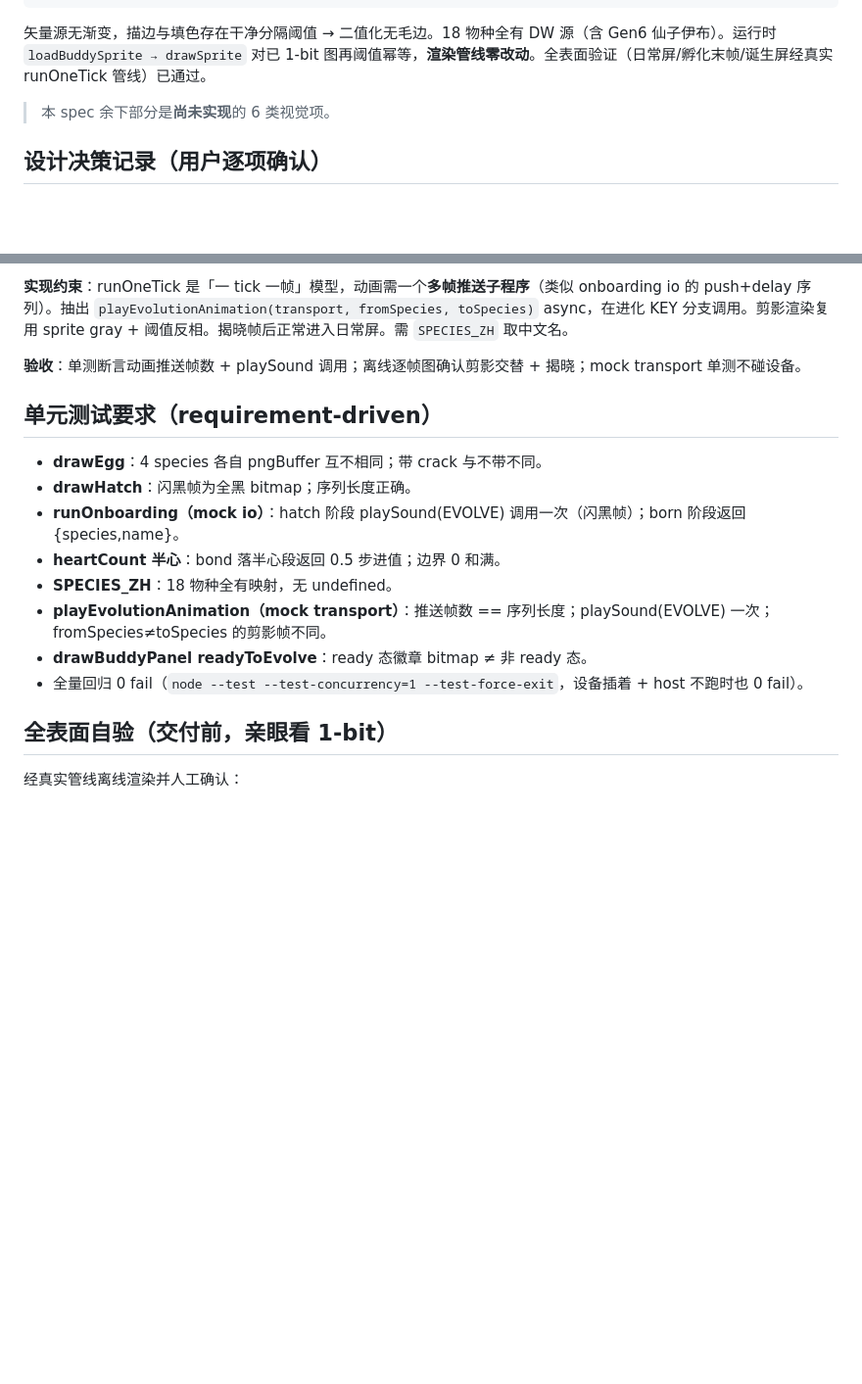
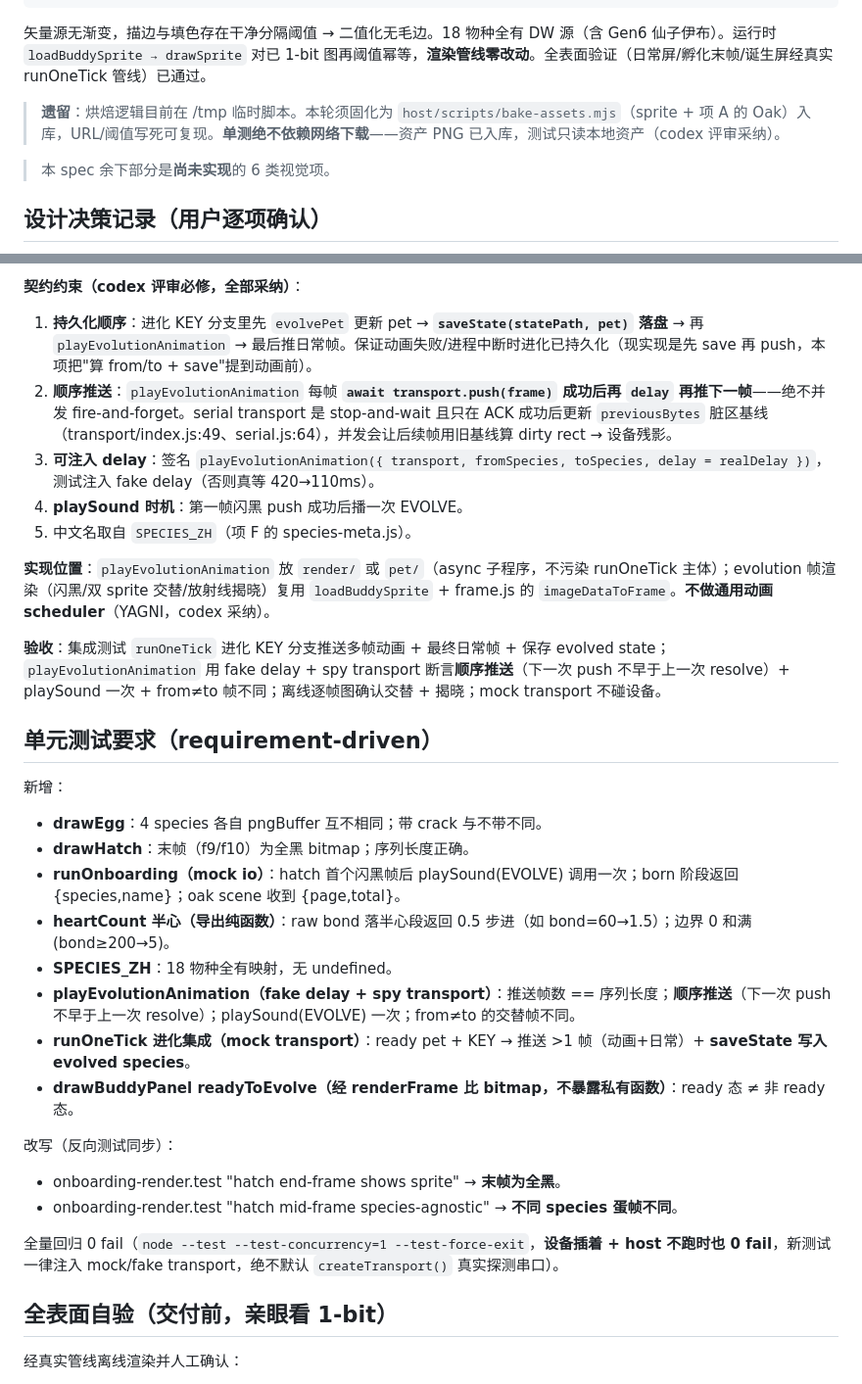
Before and after one commit to aquamarinz/claude-pokemon-buddy, a Markdown page: docs/specs/2026-06-13-visual-polish-design.md, 2 parts joined by grey strips. Shown at 98% size. Rendered like a GitHub page; blank space fills up the shorter version.

```diff
--- a/docs/specs/2026-06-13-visual-polish-design.md
+++ b/docs/specs/2026-06-13-visual-polish-design.md
@@ -29,6 +29,8 @@ PokeAPI Dream World SVG (扁平色块矢量)
 
 矢量源无渐变，描边与填色存在干净分隔阈值 → 二值化无毛边。18 物种全有 DW 源（含 Gen6 仙子伊布）。运行时 `loadBuddySprite → drawSprite` 对已 1-bit 图再阈值幂等，**渲染管线零改动**。全表面验证（日常屏/孵化末帧/诞生屏经真实 runOneTick 管线）已通过。
 
+> **遗留**：烘焙逻辑目前在 /tmp 临时脚本。本轮须固化为 `host/scripts/bake-assets.mjs`（sprite + 项 A 的 Oak）入库，URL/阈值写死可复现。**单测绝不依赖网络下载**——资产 PNG 已入库，测试只读本地资产（codex 评审采纳）。
+
 > 本 spec 余下部分是**尚未实现**的 6 类视觉项。
 
 ## 设计决策记录（用户逐项确认）
@@ -125,18 +140,32 @@ PokeAPI Dream World SVG (扁平色块矢量)
 
-**实现约束**：runOneTick 是「一 tick 一帧」模型，动画需一个**多帧推送子程序**（类似 onboarding io 的 push+delay 序列）。抽出 `playEvolutionAnimation(transport, fromSpecies, toSpecies)` async，在进化 KEY 分支调用。剪影渲染复用 sprite gray + 阈值反相。揭晓帧后正常进入日常屏。需 `SPECIES_ZH` 取中文名。
+**契约约束（codex 评审必修，全部采纳）**：
+1. **持久化顺序**：进化 KEY 分支里先 `evolvePet` 更新 pet → **`saveState(statePath, pet)` 落盘** → 再 `playEvolutionAnimation` → 最后推日常帧。保证动画失败/进程中断时进化已持久化（现实现是先 save 再 push，本项把"算 from/to + save"提到动画前）。
+2. **顺序推送**：`playEvolutionAnimation` 每帧 **`await transport.push(frame)` 成功后再 `delay` 再推下一帧**——绝不并发 fire-and-forget。serial transport 是 stop-and-wait 且只在 ACK 成功后更新 `previousBytes` 脏区基线（transport/index.js:49、serial.js:64），并发会让后续帧用旧基线算 dirty rect → 设备残影。
+3. **可注入 delay**：签名 `playEvolutionAnimation({ transport, fromSpecies, toSpecies, delay = realDelay })`，测试注入 fake delay（否则真等 420→110ms）。
+4. **playSound 时机**：第一帧闪黑 push 成功后播一次 EVOLVE。
+5. 中文名取自 `SPECIES_ZH`（项 F 的 species-meta.js）。
 
-**验收**：单测断言动画推送帧数 + playSound 调用；离线逐帧图确认剪影交替 + 揭晓；mock transport 单测不碰设备。
+**实现位置**：`playEvolutionAnimation` 放 `render/` 或 `pet/`（async 子程序，不污染 runOneTick 主体）；evolution 帧渲染（闪黑/双 sprite 交替/放射线揭晓）复用 `loadBuddySprite` + frame.js 的 `imageDataToFrame`。**不做通用动画 scheduler**（YAGNI，codex 采纳）。
+
+**验收**：集成测试 `runOneTick` 进化 KEY 分支推送多帧动画 + 最终日常帧 + 保存 evolved state；`playEvolutionAnimation` 用 fake delay + spy transport 断言**顺序推送**（下一次 push 不早于上一次 resolve）+ playSound 一次 + from≠to 帧不同；离线逐帧图确认交替 + 揭晓；mock transport 不碰设备。
 
 ## 单元测试要求（requirement-driven）
 
+新增：
 - **drawEgg**：4 species 各自 pngBuffer 互不相同；带 crack 与不带不同。
-- **drawHatch**：闪黑帧为全黑 bitmap；序列长度正确。
-- **runOnboarding（mock io）**：hatch 阶段 playSound(EVOLVE) 调用一次（闪黑帧）；born 阶段返回 {species,name}。
-- **heartCount 半心**：bond 落半心段返回 0.5 步进值；边界 0 和满。
+- **drawHatch**：末帧（f9/f10）为全黑 bitmap；序列长度正确。
+- **runOnboarding（mock io）**：hatch 首个闪黑帧后 playSound(EVOLVE) 调用一次；born 阶段返回 {species,name}；oak scene 收到 {page,total}。
+- **heartCount 半心（导出纯函数）**：raw bond 落半心段返回 0.5 步进（如 bond=60→1.5）；边界 0 和满(bond≥200→5)。
 - **SPECIES_ZH**：18 物种全有映射，无 undefined。
-- **playEvolutionAnimation（mock transport）**：推送帧数 == 序列长度；playSound(EVOLVE) 一次；fromSpecies≠toSpecies 的剪影帧不同。
-- **drawBuddyPanel readyToEvolve**：ready 态徽章 bitmap ≠ 非 ready 态。
-- 全量回归 0 fail（`node --test --test-concurrency=1 --test-force-exit`，设备插着 + host 不跑时也 0 fail）。
+- **playEvolutionAnimation（fake delay + spy transport）**：推送帧数 == 序列长度；**顺序推送**（下一次 push 不早于上一次 resolve）；playSound(EVOLVE) 一次；from≠to 的交替帧不同。
+- **runOneTick 进化集成（mock transport）**：ready pet + KEY → 推送 >1 帧（动画+日常）+ **saveState 写入 evolved species**。
+- **drawBuddyPanel readyToEvolve（经 renderFrame 比 bitmap，不暴露私有函数）**：ready 态 ≠ 非 ready 态。
+
+改写（反向测试同步）：
+- onboarding-render.test "hatch end-frame shows sprite" → **末帧为全黑**。
+- onboarding-render.test "hatch mid-frame species-agnostic" → **不同 species 蛋帧不同**。
+
+全量回归 0 fail（`node --test --test-concurrency=1 --test-force-exit`，**设备插着 + host 不跑时也 0 fail**，新测试一律注入 mock/fake transport，绝不默认 `createTransport()` 真实探测串口）。
 
 ## 全表面自验（交付前，亲眼看 1-bit）
 
```
Also changed, not shown: other parts of docs/specs/2026-06-13-visual-polish-design.md (+32 -19 lines).
